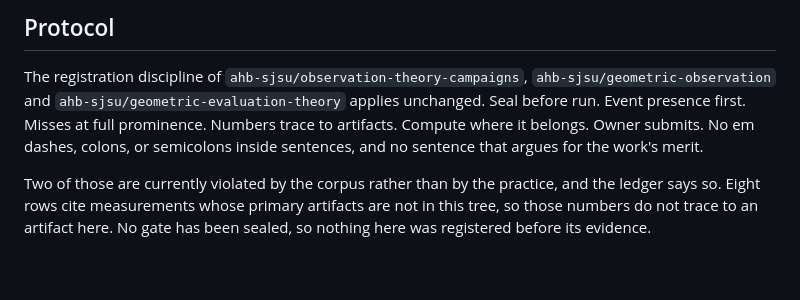
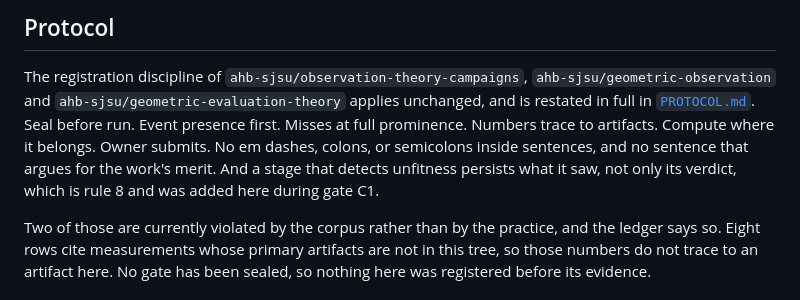
Before and after one commit to ahb-sjsu/geometric-cognition, a Markdown page: README.md, the part around the change. Rendered like a GitHub page; blank space fills up the shorter version.

```diff
--- a/README.md
+++ b/README.md
@@ -73,10 +73,12 @@ is why the conversion was worth running.
 
 The registration discipline of `ahb-sjsu/observation-theory-campaigns`,
 `ahb-sjsu/geometric-observation` and `ahb-sjsu/geometric-evaluation-theory`
-applies unchanged. Seal before run. Event presence first. Misses at full
-prominence. Numbers trace to artifacts. Compute where it belongs. Owner submits.
-No em dashes, colons, or semicolons inside sentences, and no sentence that argues
-for the work's merit.
+applies unchanged, and is restated in full in [`PROTOCOL.md`](PROTOCOL.md). Seal
+before run. Event presence first. Misses at full prominence. Numbers trace to
+artifacts. Compute where it belongs. Owner submits. No em dashes, colons, or
+semicolons inside sentences, and no sentence that argues for the work's merit.
+And a stage that detects unfitness persists what it saw, not only its verdict,
+which is rule 8 and was added here during gate C1.
 
 Two of those are currently violated by the corpus rather than by the practice,
 and the ledger says so. Eight rows cite measurements whose primary artifacts are
```
Also changed, not shown: PROTOCOL.md (added, +73 -0 lines).
